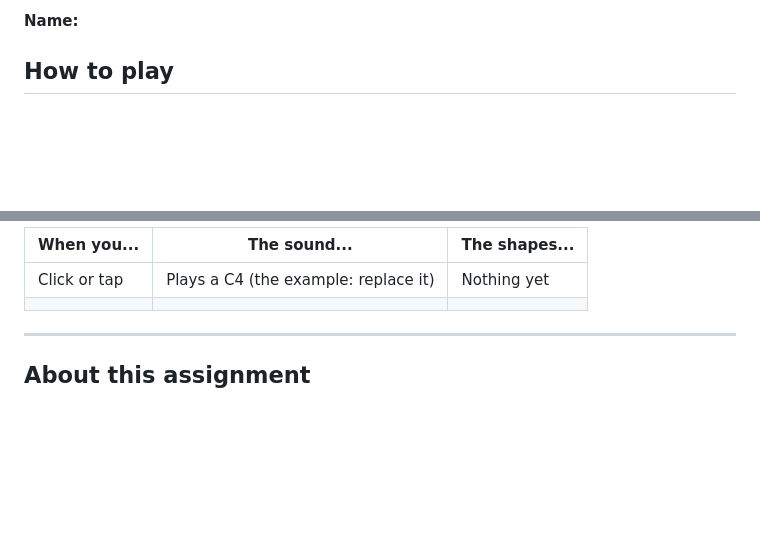
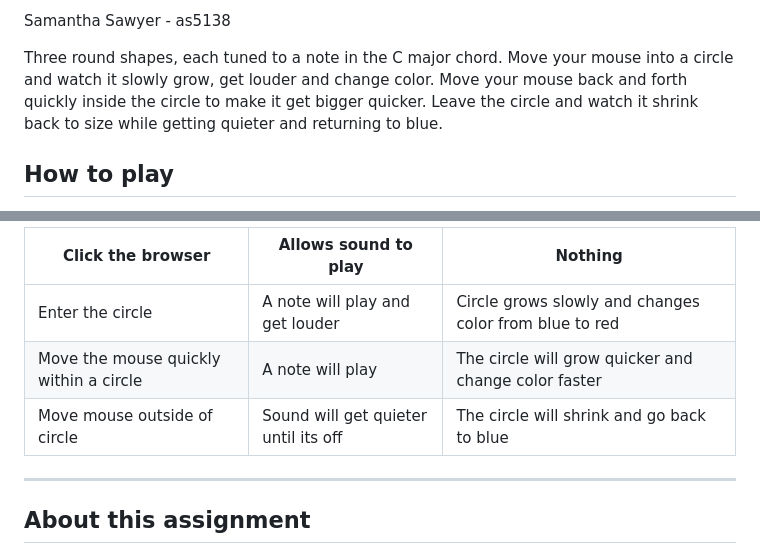
Before and after one commit to IDBCourses/ht26-a3-Saresa27, a Markdown page: README.md, 2 parts joined by grey strips. Drawn GitHub-style; blank space fills up the shorter version.

Commit message:
updated settings, added comments, and updated readme

```diff
--- a/README.md
+++ b/README.md
@@ -4,7 +4,7 @@
 
-**Name:** <!-- Your name and MAU ID -->
+Samantha Sawyer - as5138
 
-<!-- One or two sentences: what kind of instrument is it, and what is it like to play? -->
+Three round shapes, each tuned to a note in the C major chord. Move your mouse into a circle and watch it slowly grow, get louder and change color. Move your mouse back and forth quickly inside the circle to make it get bigger quicker. Leave the circle and watch it shrink back to size while getting quieter and returning to blue.
 
 ## How to play
 
@@ -12,6 +11,7 @@
 
-| When you...  | The sound...                         | The shapes... |
+| Click the browser| Allows sound to play | Nothing
 | ------------ | ------------------------------------ | ------------- |
-| Click or tap | Plays a C4 (the example: replace it) | Nothing yet   |
-|              |                                      |               |
+| Enter the circle | A note will play and get louder | Circle grows slowly and changes color from blue to red |
+| Move the mouse quickly within a circle | A note will play | The circle will grow quicker and change color faster |
+| Move mouse outside of circle | Sound will get quieter until its off | The circle will shrink and go back to blue |
 
```
Also changed, not shown: other parts of README.md (+2 -3 lines).
